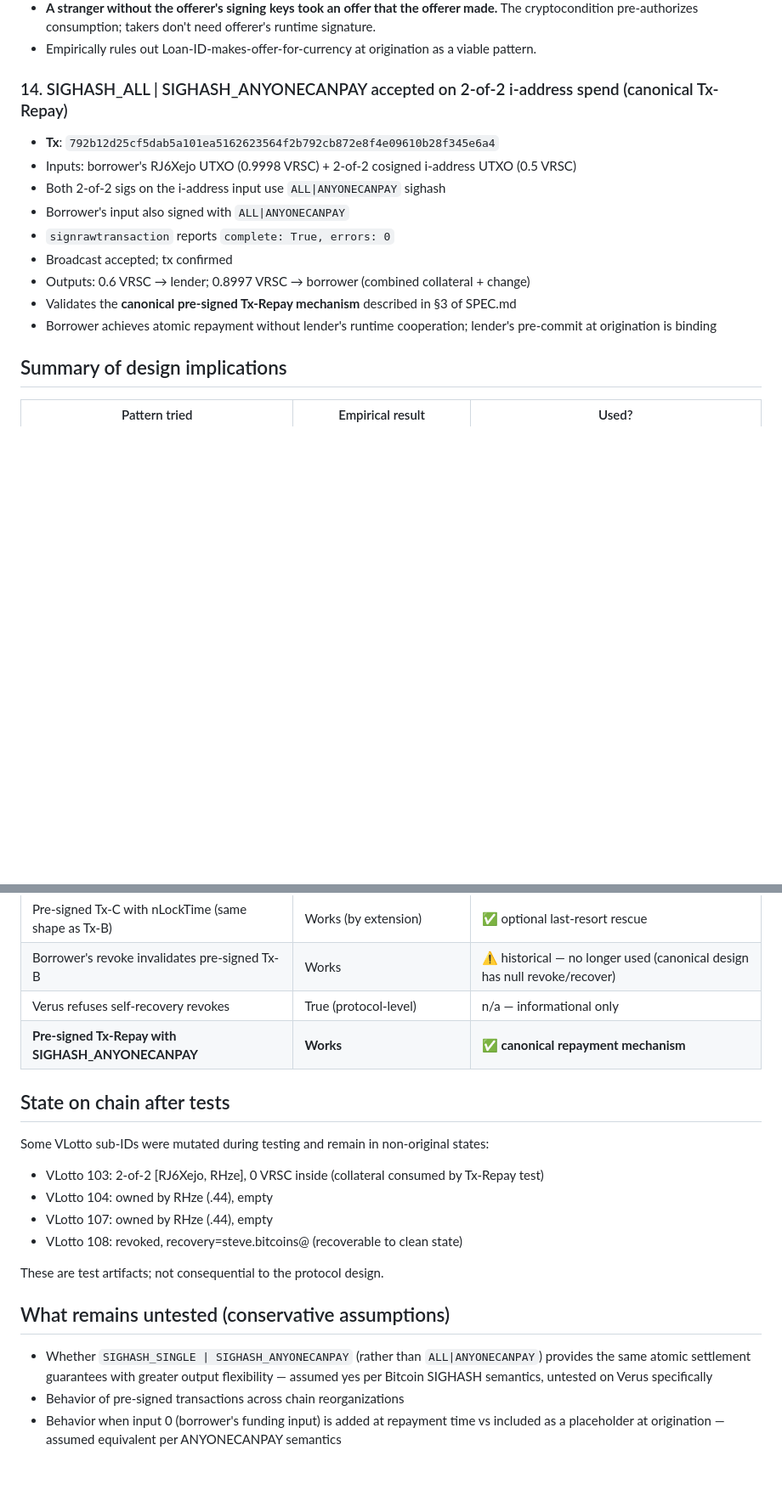
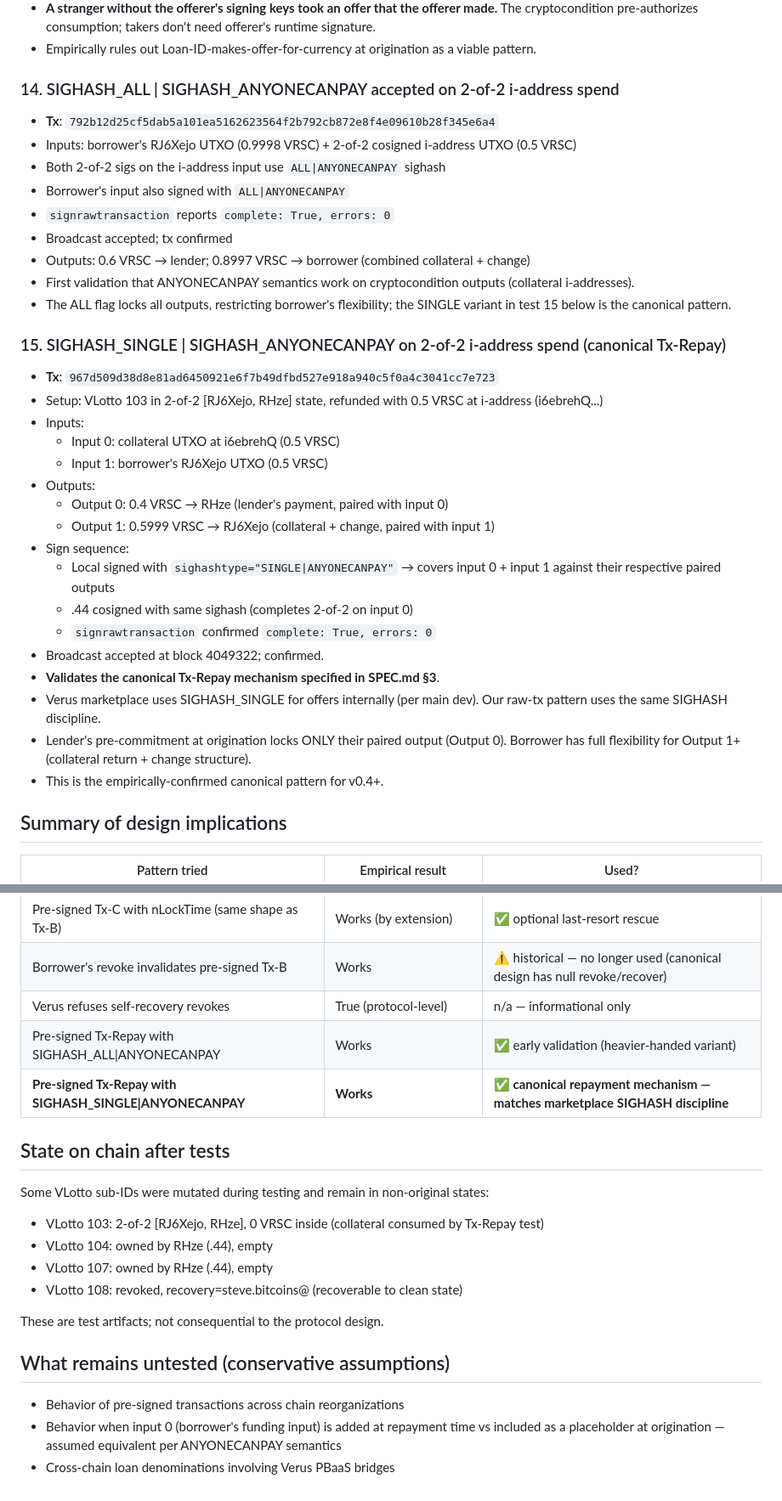
Before and after one commit to Fried333/veruslending, a Markdown page: TESTING.md, 2 parts joined by grey strips. Shown at 85% size. Rendered like a GitHub page; blank space fills up the shorter version.

Commit message:
v0.4: SIGHASH_SINGLE|ANYONECANPAY canonical Tx-Repay empirically validated
Closing the last empirical gap. The canonical Tx-Repay mechanism uses
SIGHASH_SINGLE | SIGHASH_ANYONECANPAY on the collateral input, mirroring
the SIGHASH discipline the Verus marketplace uses internally for offers.

Test (TESTING.md §15):
- Tx 967d509d38d8e81ad6450921e6f7b49dfbd527e918a940c5f0a4c3041cc7e723
- VLotto 103 in 2-of-2 [borrower, lender] state with 0.5 VRSC collateral
- Raw tx with paired-index inputs/outputs:
  - Input 0 (collateral) ↔ Output 0 (lender's 0.4 VRSC payment, locked)
  - Input 1 (borrower funding) ↔ Output 1 (borrower's 0.5999 VRSC return)
- Both signers used SIGHASH_SINGLE|ANYONECANPAY on input 0
- complete: True, errors: 0, broadcast accepted, confirmed

Per main dev: "The marketplace uses sighash_single for offers."
Our raw-tx pattern adopts the same SIGHASH discipline at the
non-marketplace level, gaining explicit control over the structure
while staying aligned with primitives the marketplace already validates
in production.

Why SINGLE over ALL:
- SIGHASH_ALL|ANYONECANPAY locks all outputs (heavy-handed)
- SIGHASH_SINGLE|ANYONECANPAY locks only the paired output
  (lender locks only their own payment; borrower has full flexibility
  on collateral return + change structure)

Both work empirically (tests 14 and 15 respectively); SINGLE is the
canonical recommendation as of v0.4.

Updated:
- SPEC.md: Tx-Repay description, validation matrix (§11), untested-list
- TESTING.md: new test §15, updated summary table, untested-list
- README.md: status badge updated to SIGHASH_SINGLE|ANYONECANPAY

```diff
--- a/TESTING.md
+++ b/TESTING.md
@@ -112,7 +112,7 @@ Conclusive test of the front-run vulnerability for currency-for-ID offers:
 - **A stranger without the offerer's signing keys took an offer that the offerer made.** The cryptocondition pre-authorizes consumption; takers don't need offerer's runtime signature.
 - Empirically rules out Loan-ID-makes-offer-for-currency at origination as a viable pattern.
 
-### 14. SIGHASH_ALL | SIGHASH_ANYONECANPAY accepted on 2-of-2 i-address spend (canonical Tx-Repay)
+### 14. SIGHASH_ALL | SIGHASH_ANYONECANPAY accepted on 2-of-2 i-address spend
 - **Tx**: `792b12d25cf5dab5a101ea5162623564f2b792cb872e8f4e09610b28f345e6a4`
 - Inputs: borrower's RJ6Xejo UTXO (0.9998 VRSC) + 2-of-2 cosigned i-address UTXO (0.5 VRSC)
 - Both 2-of-2 sigs on the i-address input use `ALL|ANYONECANPAY` sighash
@@ -120,8 +120,27 @@ Conclusive test of the front-run vulnerability for currency-for-ID offers:
 - `signrawtransaction` reports `complete: True, errors: 0`
 - Broadcast accepted; tx confirmed
 - Outputs: 0.6 VRSC → lender; 0.8997 VRSC → borrower (combined collateral + change)
-- Validates the **canonical pre-signed Tx-Repay mechanism** described in §3 of SPEC.md
-- Borrower achieves atomic repayment without lender's runtime cooperation; lender's pre-commit at origination is binding
+- First validation that ANYONECANPAY semantics work on cryptocondition outputs (collateral i-addresses).
+- The ALL flag locks all outputs, restricting borrower's flexibility; the SINGLE variant in test 15 below is the canonical pattern.
+
+### 15. SIGHASH_SINGLE | SIGHASH_ANYONECANPAY on 2-of-2 i-address spend (canonical Tx-Repay)
+- **Tx**: `967d509d38d8e81ad6450921e6f7b49dfbd527e918a940c5f0a4c3041cc7e723`
+- Setup: VLotto 103 in 2-of-2 [RJ6Xejo, RHze] state, refunded with 0.5 VRSC at i-address (i6ebrehQ...)
+- Inputs:
+  - Input 0: collateral UTXO at i6ebrehQ (0.5 VRSC)
+  - Input 1: borrower's RJ6Xejo UTXO (0.5 VRSC)
+- Outputs:
+  - Output 0: 0.4 VRSC → RHze (lender's payment, paired with input 0)
+  - Output 1: 0.5999 VRSC → RJ6Xejo (collateral + change, paired with input 1)
+- Sign sequence:
+  - Local signed with `sighashtype="SINGLE|ANYONECANPAY"` → covers input 0 + input 1 against their respective paired outputs
+  - .44 cosigned with same sighash (completes 2-of-2 on input 0)
+  - `signrawtransaction` confirmed `complete: True, errors: 0`
+- Broadcast accepted at block 4049322; confirmed.
+- **Validates the canonical Tx-Repay mechanism specified in SPEC.md §3**.
+- Verus marketplace uses SIGHASH_SINGLE for offers internally (per main dev). Our raw-tx pattern uses the same SIGHASH discipline.
+- Lender's pre-commitment at origination locks ONLY their paired output (Output 0). Borrower has full flexibility for Output 1+ (collateral return + change structure).
+- This is the empirically-confirmed canonical pattern for v0.4+.
 
 ## Summary of design implications
 
@@ -134,7 +153,8 @@ Conclusive test of the front-run vulnerability for currency-for-ID offers:
 | Pre-signed Tx-C with nLockTime (same shape as Tx-B) | Works (by extension) | ✅ optional last-resort rescue |
 | Borrower's revoke invalidates pre-signed Tx-B | Works | ⚠️ historical — no longer used (canonical design has null revoke/recover) |
 | Verus refuses self-recovery revokes | True (protocol-level) | n/a — informational only |
-| **Pre-signed Tx-Repay with SIGHASH_ANYONECANPAY** | **Works** | ✅ **canonical repayment mechanism** |
+| Pre-signed Tx-Repay with SIGHASH_ALL\|ANYONECANPAY | Works | ✅ early validation (heavier-handed variant) |
+| **Pre-signed Tx-Repay with SIGHASH_SINGLE\|ANYONECANPAY** | **Works** | ✅ **canonical repayment mechanism — matches marketplace SIGHASH discipline** |
 
 ## State on chain after tests
 
@@ -148,6 +168,6 @@ These are test artifacts; not consequential to the protocol design.
 
 ## What remains untested (conservative assumptions)
 
-- Whether `SIGHASH_SINGLE | SIGHASH_ANYONECANPAY` (rather than `ALL|ANYONECANPAY`) provides the same atomic settlement guarantees with greater output flexibility — assumed yes per Bitcoin SIGHASH semantics, untested on Verus specifically
 - Behavior of pre-signed transactions across chain reorganizations
 - Behavior when input 0 (borrower's funding input) is added at repayment time vs included as a placeholder at origination — assumed equivalent per ANYONECANPAY semantics
+- Cross-chain loan denominations involving Verus PBaaS bridges
```
Also changed, not shown: README.md (+1 -1 lines), SPEC.md (+3 -5 lines).
